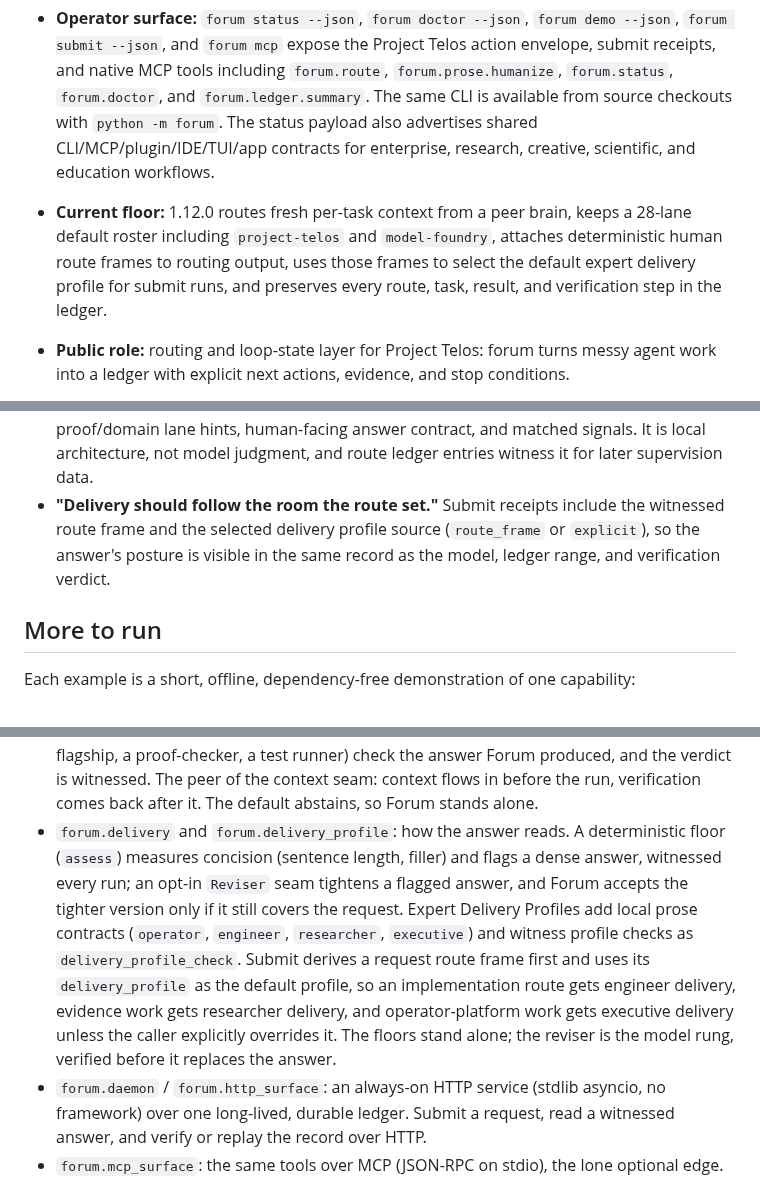
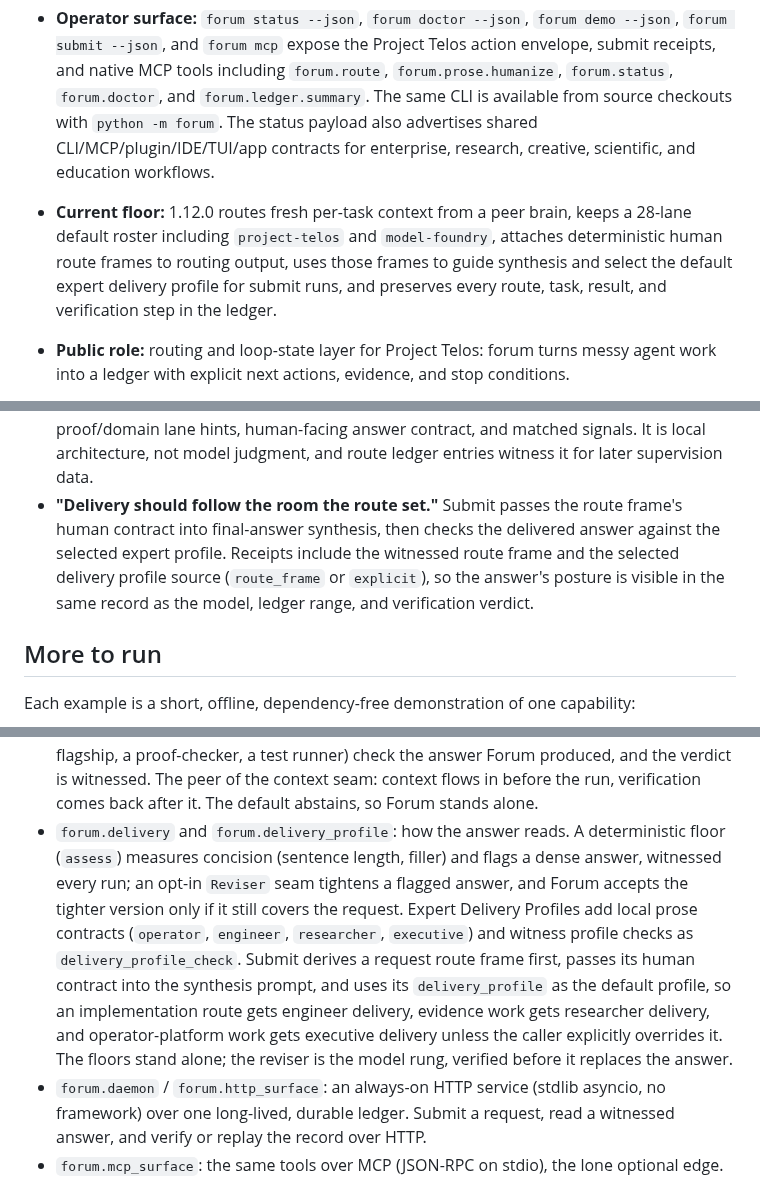
Before and after one commit to HarperZ9/forum, a Markdown page: README.md, 3 parts joined by grey strips. GitHub-like rendering.

Commit message:
docs: describe frame guided synthesis

```diff
--- a/README.md
+++ b/README.md
@@ -54,7 +54,7 @@ verifier feedback, and research support for executor and witness hardening.
 
 - **Release:** `forum-engine 1.12.0`; command `forum`; Python 3.11+; zero third-party runtime dependencies in core.
 - **Operator surface:** `forum status --json`, `forum doctor --json`, `forum demo --json`, `forum submit --json`, and `forum mcp` expose the Project Telos action envelope, submit receipts, and native MCP tools including `forum.route`, `forum.prose.humanize`, `forum.status`, `forum.doctor`, and `forum.ledger.summary`. The same CLI is available from source checkouts with `python -m forum`. The status payload also advertises shared CLI/MCP/plugin/IDE/TUI/app contracts for enterprise, research, creative, scientific, and education workflows.
-- **Current floor:** 1.12.0 routes fresh per-task context from a peer brain, keeps a 28-lane default roster including `project-telos` and `model-foundry`, attaches deterministic human route frames to routing output, uses those frames to select the default expert delivery profile for submit runs, and preserves every route, task, result, and verification step in the ledger.
+- **Current floor:** 1.12.0 routes fresh per-task context from a peer brain, keeps a 28-lane default roster including `project-telos` and `model-foundry`, attaches deterministic human route frames to routing output, uses those frames to guide synthesis and select the default expert delivery profile for submit runs, and preserves every route, task, result, and verification step in the ledger.
 - **Public role:** routing and loop-state layer for Project Telos: forum turns messy agent work into a ledger with explicit next actions, evidence, and stop conditions.
 
 - **Enterprise readiness:** [docs/ENTERPRISE-READINESS.md](docs/ENTERPRISE-READINESS.md) records the large-context, action-receipt, readability, and host-integration contract for unattended agent workflows.
@@ -157,7 +157,7 @@ and lets each one drive a feature; each maps to something Forum does.
 - **"Self-improving agents need a deliberate lane, not a vague escalation."** Bounded model-foundry and daemon work routes to `model-foundry`, where eval-gated promotion, receipt chains, context envelopes, and verifier feedback are first-class dispatch signals.
 - **"Broad Telos work needs a primary room and visible secondary lanes."** Multi-domain flagship requests route to `project-telos` when the umbrella evidence is decisive, while graphics, research, and function-routing candidates remain visible for decomposition.
 - **"A route should set the room, not just name the worker."** Route outputs now include a deterministic `forum.route-frame/v1` contract: domain, intent, posture, delivery profile, proof/domain lane hints, human-facing answer contract, and matched signals. It is local architecture, not model judgment, and route ledger entries witness it for later supervision data.
-- **"Delivery should follow the room the route set."** Submit receipts include the witnessed route frame and the selected delivery profile source (`route_frame` or `explicit`), so the answer's posture is visible in the same record as the model, ledger range, and verification verdict.
+- **"Delivery should follow the room the route set."** Submit passes the route frame's human contract into final-answer synthesis, then checks the delivered answer against the selected expert profile. Receipts include the witnessed route frame and the selected delivery profile source (`route_frame` or `explicit`), so the answer's posture is visible in the same record as the model, ledger range, and verification verdict.
 
 ## More to run
 
@@ -247,7 +247,7 @@ quieter treatment: a reordered file still loads, and `verify()` still says no.
 - `forum.context`, `forum.context_budget`, and `forum.budget`: the run contract. A `ContextProvider` seam so a run plans on organized context from a brain (the index flagship), and routes fresh task-specific context to each agent at dispatch, witnessed as the exact context that shaped each step; a `ContextBudget` that admits, trims, or omits request context, per-task context, and upstream injection under approximate-token caps; and a `RunBudget` that bounds a run and witnesses where it stopped.
 - `forum.context_capsule`: compact run memory. It reads the witnessed ledger and produces a deterministic `forum.context-capsule/v1` brief with latest request, latest answer, task results, quality signals, checkpoint, and verification state. A `LedgerCapsuleProvider` feeds that brief back through the existing context seam, so a later run gets compact memory without raw ledger replay.
 - `forum.verify`: the verification seam. A `VerifierProvider` lets an external verifier (a peer flagship, a proof-checker, a test runner) check the answer Forum produced, and the verdict is witnessed. The peer of the context seam: context flows in before the run, verification comes back after it. The default abstains, so Forum stands alone.
-- `forum.delivery` and `forum.delivery_profile`: how the answer reads. A deterministic floor (`assess`) measures concision (sentence length, filler) and flags a dense answer, witnessed every run; an opt-in `Reviser` seam tightens a flagged answer, and Forum accepts the tighter version only if it still covers the request. Expert Delivery Profiles add local prose contracts (`operator`, `engineer`, `researcher`, `executive`) and witness profile checks as `delivery_profile_check`. Submit derives a request route frame first and uses its `delivery_profile` as the default profile, so an implementation route gets engineer delivery, evidence work gets researcher delivery, and operator-platform work gets executive delivery unless the caller explicitly overrides it. The floors stand alone; the reviser is the model rung, verified before it replaces the answer.
+- `forum.delivery` and `forum.delivery_profile`: how the answer reads. A deterministic floor (`assess`) measures concision (sentence length, filler) and flags a dense answer, witnessed every run; an opt-in `Reviser` seam tightens a flagged answer, and Forum accepts the tighter version only if it still covers the request. Expert Delivery Profiles add local prose contracts (`operator`, `engineer`, `researcher`, `executive`) and witness profile checks as `delivery_profile_check`. Submit derives a request route frame first, passes its human contract into the synthesis prompt, and uses its `delivery_profile` as the default profile, so an implementation route gets engineer delivery, evidence work gets researcher delivery, and operator-platform work gets executive delivery unless the caller explicitly overrides it. The floors stand alone; the reviser is the model rung, verified before it replaces the answer.
 - `forum.daemon` / `forum.http_surface`: an always-on HTTP service (stdlib asyncio, no framework) over one long-lived, durable ledger. Submit a request, read a witnessed answer, and verify or replay the record over HTTP.
 - `forum.mcp_surface`: the same tools over MCP (JSON-RPC on stdio), the lone optional edge. It is a thin adapter over the HTTP surface, so the two can never drift.
 - `forum.intent` and the intent-judge: did the run answer the request? After synthesis, a deterministic coverage of the request's vocabulary by the answer is witnessed (a lexical floor that flags drift, never blocks). When it flags and you opt in (`IntentJudge`, or `forum submit --judge-intent`), a model resolves whether the answer truly drifted or just paraphrased, witnessed as its own entry and bounded by the budget. Cheap floor first, the model only when the floor earns it.
```
Also changed, not shown: ARCHITECTURE.md (+4 -3 lines).
